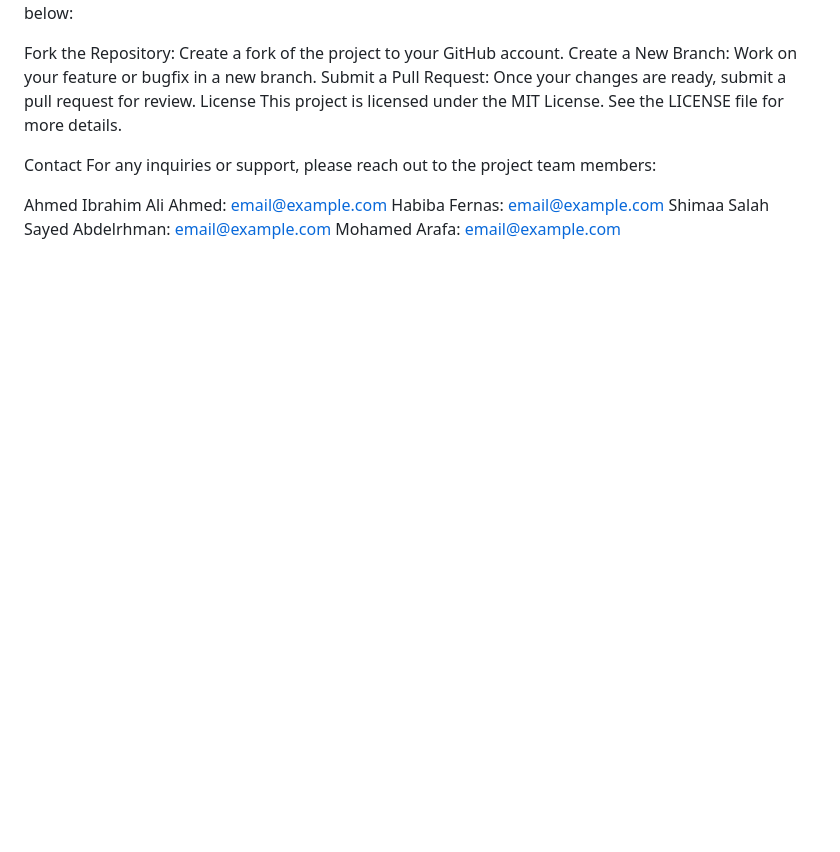
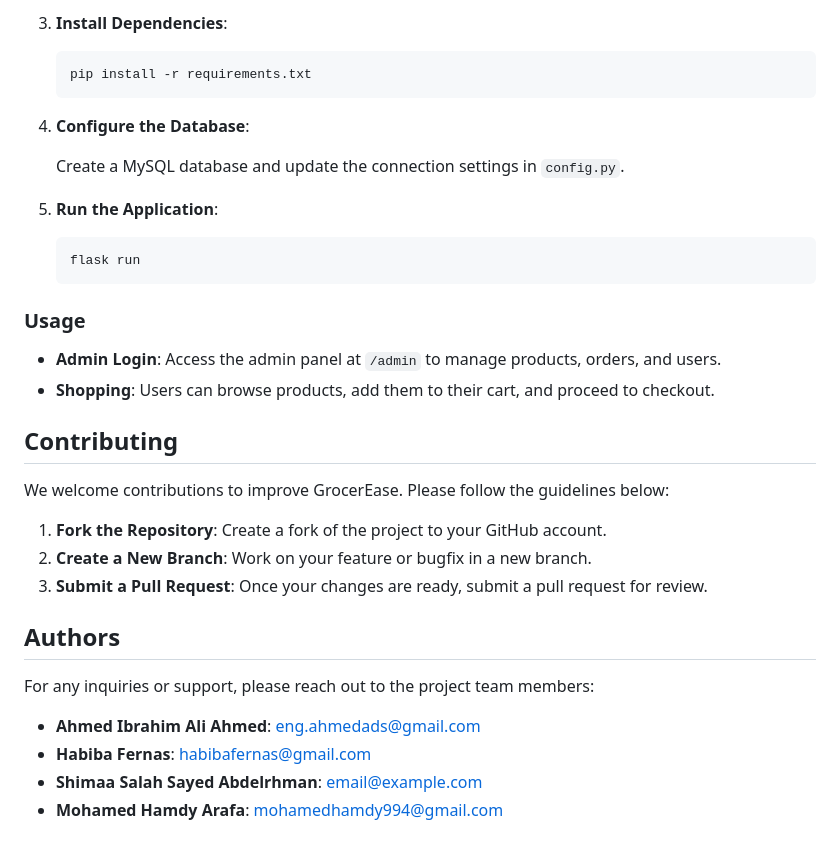
Before and after one commit to Shima2Salah/GrocerEase, a Markdown page: README.md, the part around the change printed below. GitHub-like rendering; blank space fills up the shorter version.

Commit message:
adjusting README

````diff
--- a/README.md
+++ b/README.md
@@ -150,15 +126,38 @@ Contributing
+3. **Install Dependencies**:
+
+    ```bash
+    pip install -r requirements.txt
+    ```
+
+4. **Configure the Database**:
+
+    Create a MySQL database and update the connection settings in `config.py`.
+
+5. **Run the Application**:
+
+    ```bash
+    flask run
+    ```
+
+### Usage
+
+- **Admin Login**: Access the admin panel at `/admin` to manage products, orders, and users.
+- **Shopping**: Users can browse products, add them to their cart, and proceed to checkout.
+
+## Contributing
+
 We welcome contributions to improve GrocerEase. Please follow the guidelines below:
 
-Fork the Repository: Create a fork of the project to your GitHub account.
-Create a New Branch: Work on your feature or bugfix in a new branch.
-Submit a Pull Request: Once your changes are ready, submit a pull request for review.
-License
-This project is licensed under the MIT License. See the LICENSE file for more details.
+1. **Fork the Repository**: Create a fork of the project to your GitHub account.
+2. **Create a New Branch**: Work on your feature or bugfix in a new branch.
+3. **Submit a Pull Request**: Once your changes are ready, submit a pull request for review.
 
-Contact
+
+## Authors
+
 For any inquiries or support, please reach out to the project team members:
 
-Ahmed Ibrahim Ali Ahmed: email@example.com
-Habiba Fernas: email@example.com
-Shimaa Salah Sayed Abdelrhman: email@example.com
-Mohamed Arafa: email@example.com
+- **Ahmed Ibrahim Ali Ahmed**: eng.ahmedads@gmail.com
+- **Habiba Fernas**: habibafernas@gmail.com
+- **Shimaa Salah Sayed Abdelrhman**: email@example.com
+- **Mohamed Hamdy Arafa**: mohamedhamdy994@gmail.com
````
Also changed, not shown: other parts of README.md (+109 -133 lines).
